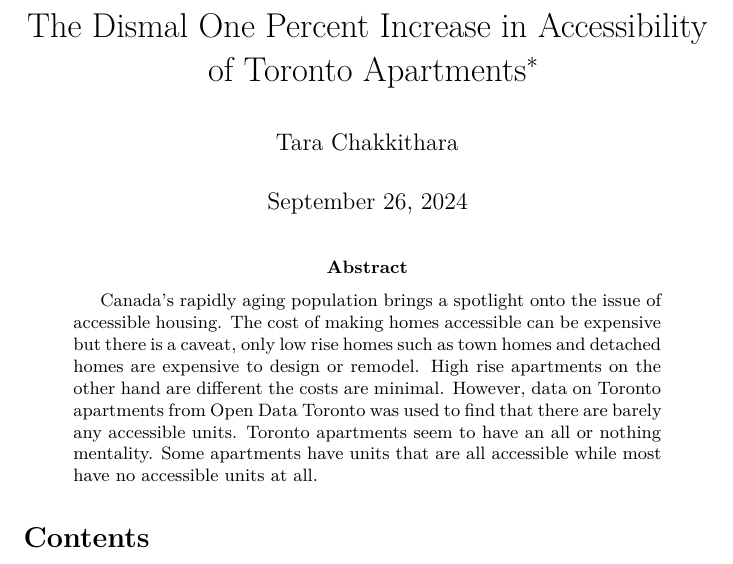
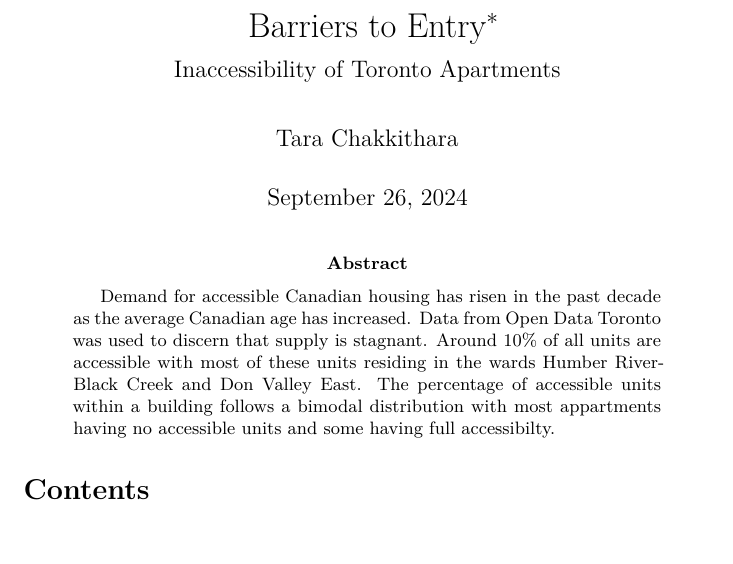
Before and after one commit to redpinecube/toronto-apartments, a Quarto document (paper/paper.qmd): part of the page, cut at the place of the change, the shorter picture padded with empty space. The pictures show the output file paper/paper.pdf that the author committed with the source.

Commit message:
final abstract

```diff
--- a/paper/paper.qmd
+++ b/paper/paper.qmd
@@ -1,10 +1,11 @@
 ---
-title: "The Dismal One Percent Increase in Accessibility of Toronto Apartments"
+title: "Barriers to Entry"
+subtitle: "Inaccessibility of Toronto Apartments"
 author: "Tara Chakkithara"
 thanks: "Code and data are available at: https://github.com/redpinecube/toronto-apartments"
 date: today
 date-format: long
-abstract: "Canada's rapidly aging population brings a spotlight onto the issue of accessible housing. The cost of making homes accessible can be expensive but there is a caveat, only low rise homes such as town homes and detached homes are expensive to design or remodel. High rise apartments on the other hand are different the costs are minimal. However, data on Toronto apartments from Open Data Toronto was used to find that there are barely any accessible units. Toronto apartments seem to have an all or nothing mentality. Some apartments have units that are all accessible while most have no accessible units at all."
+abstract: "Demand for accessible Canadian housing has risen in the past decade as the average Canadian age has increased. Data from Open Data Toronto was used to discern that supply is stagnant. Around 10% of all units are accessible with most of these units residing in the wards Humber River-Black Creek and Don Valley East. The percentage of accessible units within a building follows a bimodal distribution with most appartments having no accessible units and some having full accessibilty."
 format:
   pdf:
     documentclass: article
```
Also changed, not shown: paper/paper.pdf.
